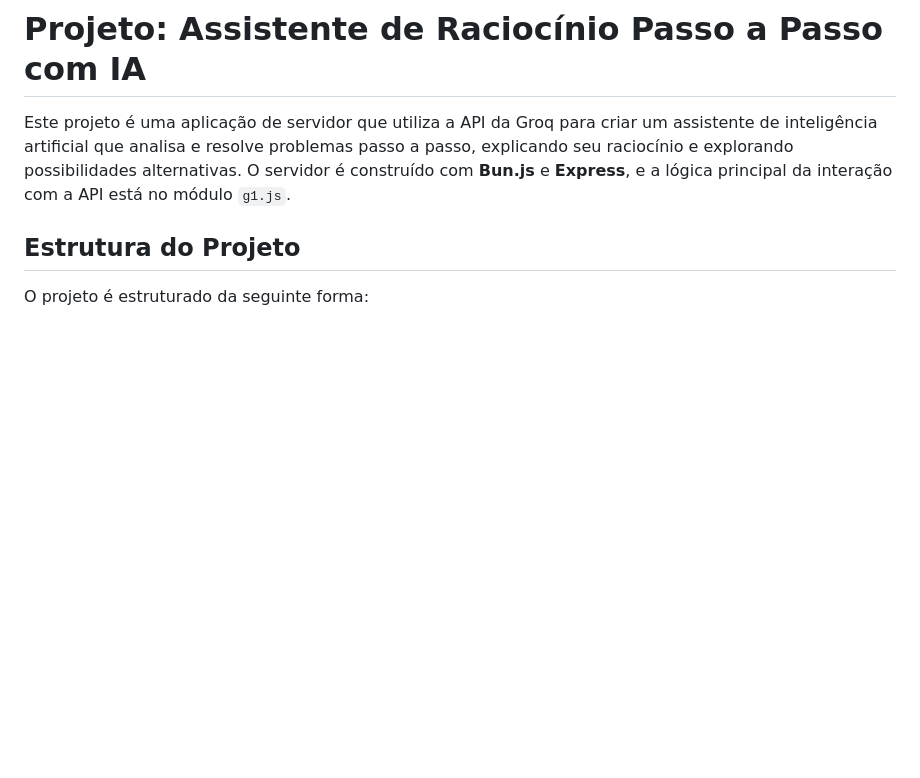
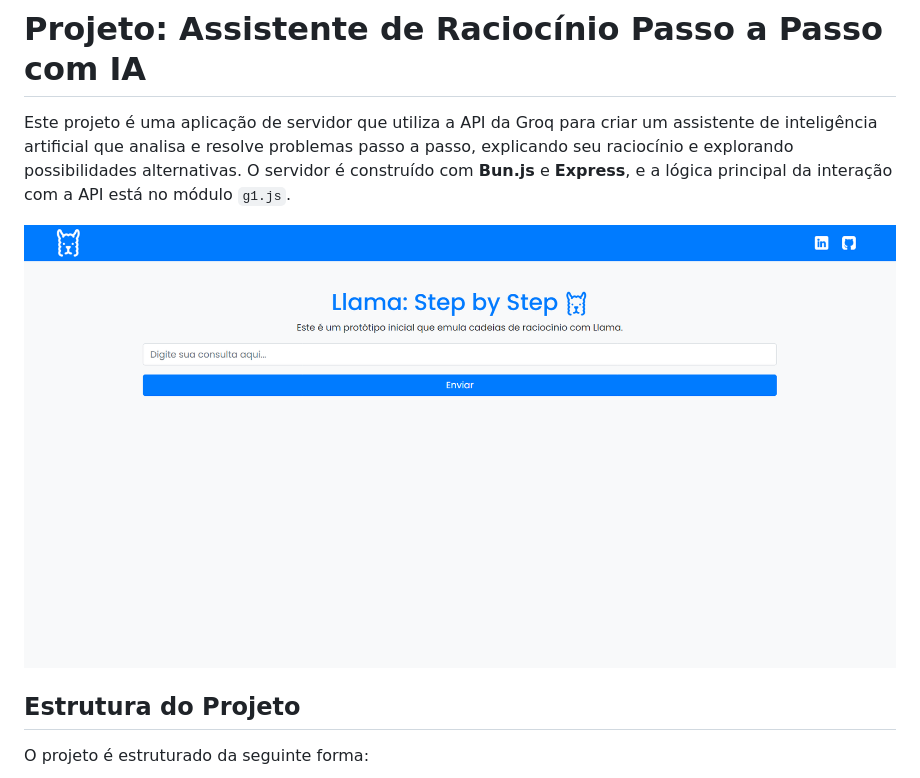
Before and after one commit to Jeanpk12/Llama-Step-by-Step, a Markdown page: README.md, the part around the change. GitHub-like rendering; pictures changed too: public/image/image.png (added); blank space fills up the shorter version.

```diff
--- a/README.md
+++ b/README.md
@@ -1,6 +1,8 @@
 # Projeto: Assistente de Raciocínio Passo a Passo com IA
 
 Este projeto é uma aplicação de servidor que utiliza a API da Groq para criar um assistente de inteligência artificial que analisa e resolve problemas passo a passo, explicando seu raciocínio e explorando possibilidades alternativas. O servidor é construído com **Bun.js** e **Express**, e a lógica principal da interação com a API está no módulo `g1.js`.
+
+![alt text](./public/image/image.png)
 
 ## Estrutura do Projeto
 
```
Also changed, not shown: 1 other file.
